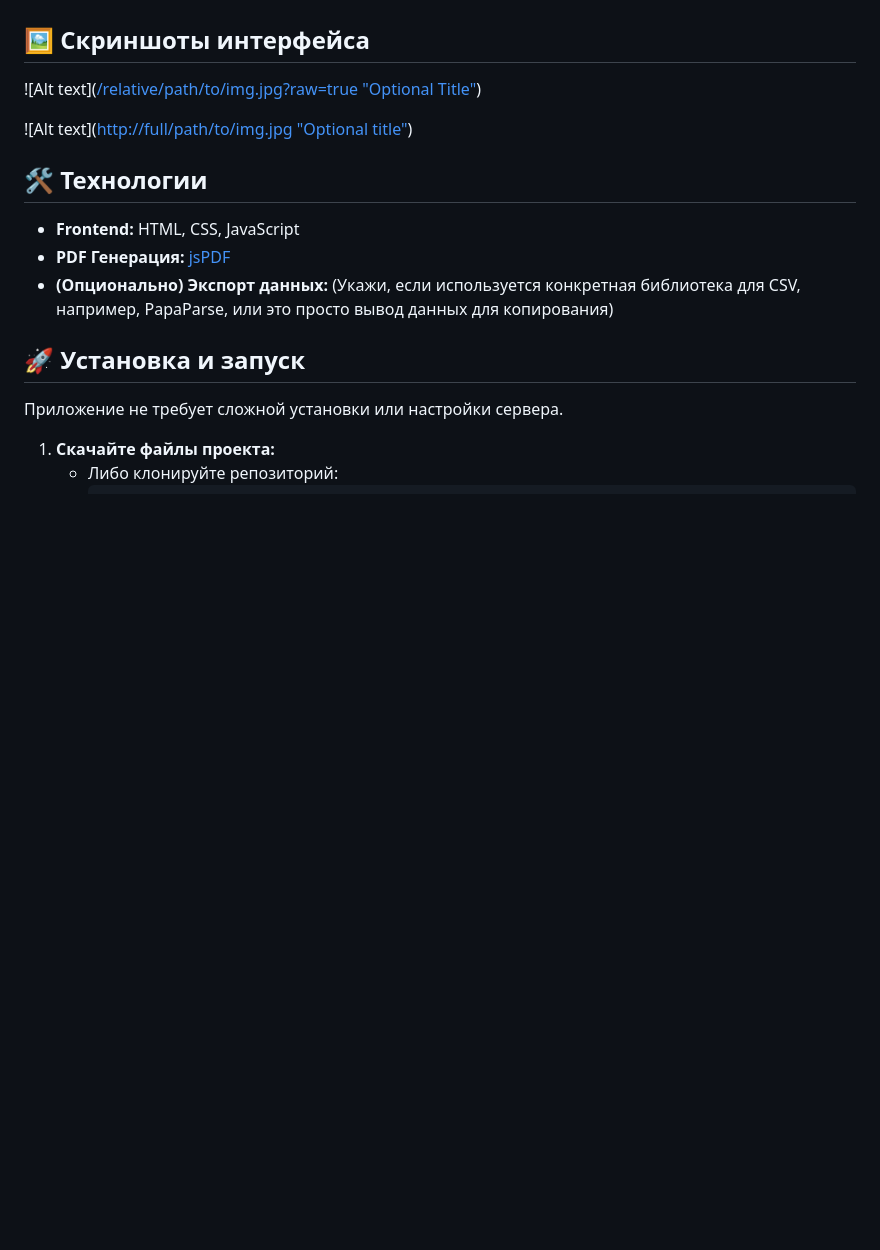
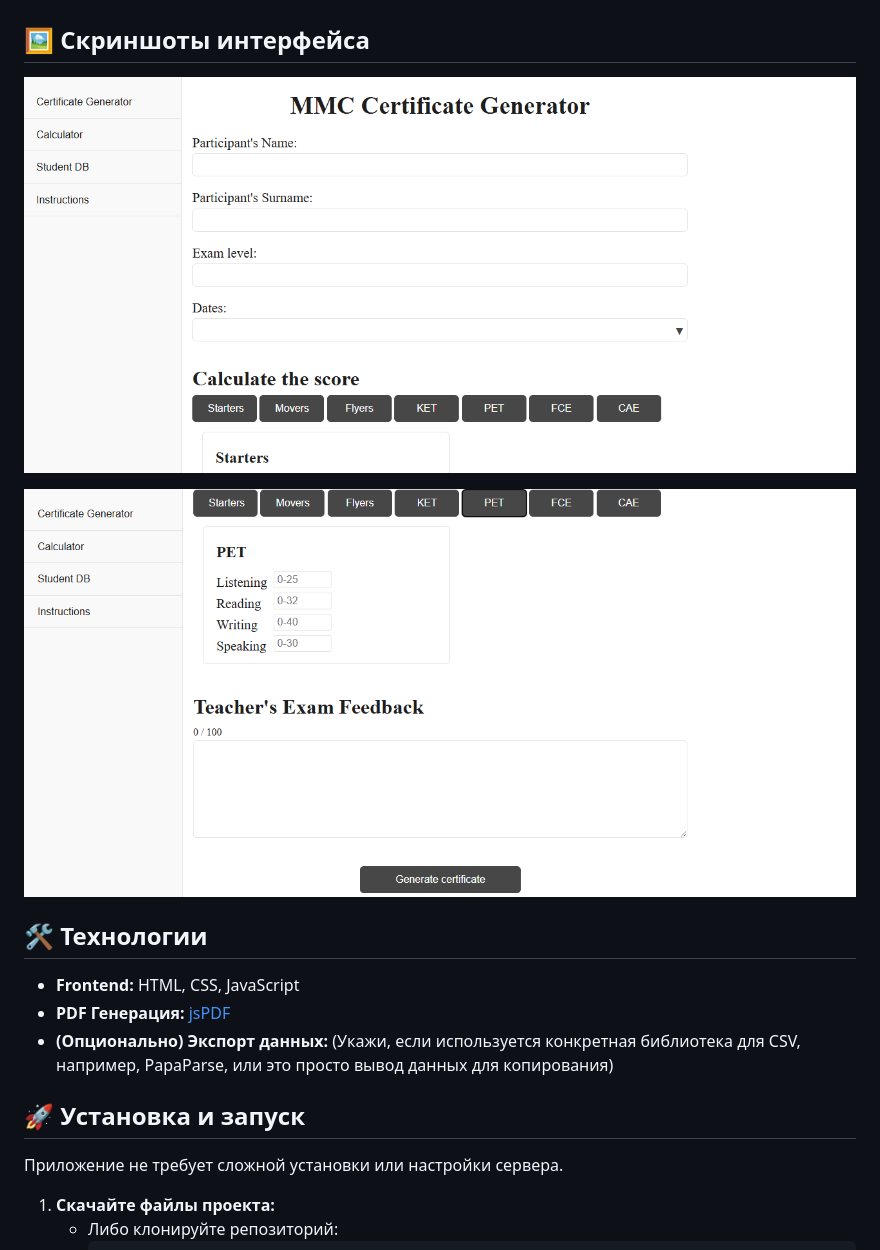
Before and after one commit to ElijahPlushkov/MMC-certificate-generator, a Markdown page: README.md, the part around the change. Rendered like a GitHub page; blank space fills up the shorter version.

```diff
--- a/README.md
+++ b/README.md
@@ -42,9 +42,9 @@
 
 ## 🖼️ Скриншоты интерфейса
 
-![Alt text]([/relative/path/to/img.jpg?raw=true "Optional Title"](https://github.com/ElijahPlushkov/MMC-certificate-generator/blob/main/Pasted%20image%2020250321185515.png))
+![Alt text](https://github.com/ElijahPlushkov/MMC-certificate-generator/blob/main/Pasted%20image%2020250321185515.png)
 
-![Alt text]([http://full/path/to/img.jpg "Optional title"](https://github.com/ElijahPlushkov/MMC-certificate-generator/blob/main/Pasted%20image%2020250321185620.png))
+![Alt text](https://github.com/ElijahPlushkov/MMC-certificate-generator/blob/main/Pasted%20image%2020250321185620.png)
 
 ## 🛠️ Технологии
 
```
